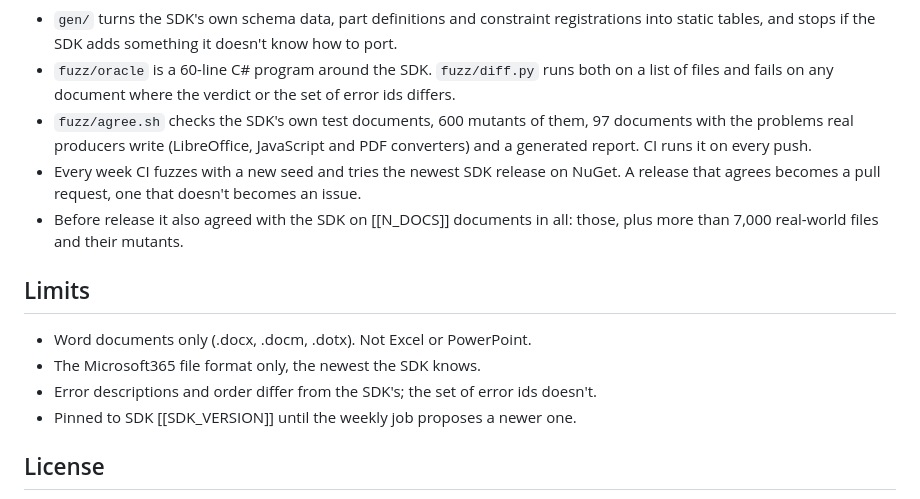
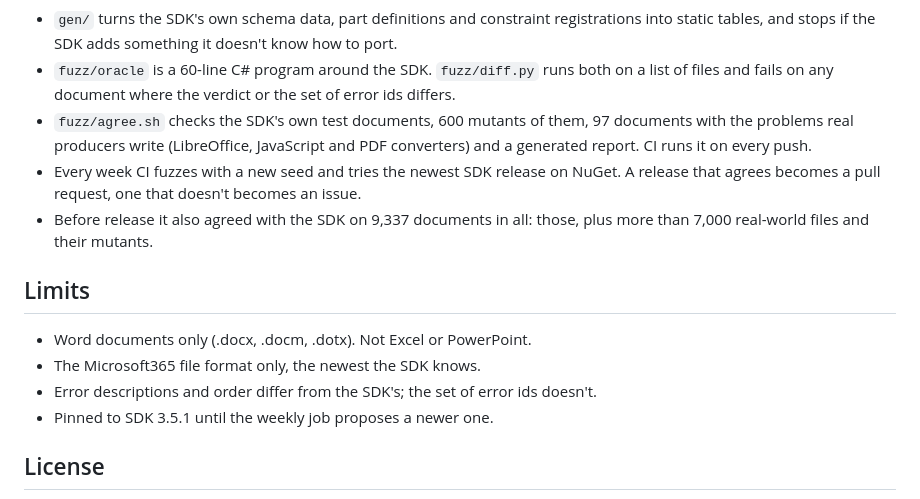
Before and after one commit to 2018kguo/ooxml-validator, a Markdown page: README.md, the part around one of its changes. Rendered like a GitHub page.

```diff
--- a/README.md
+++ b/README.md
@@ -113,7 +119,7 @@ The SDK is the reference, quirks included, and the tests check against the SDK i
   report. CI runs it on every push.
 - Every week CI fuzzes with a new seed and tries the newest SDK release on NuGet. A release that
   agrees becomes a pull request, one that doesn't becomes an issue.
-- Before release it also agreed with the SDK on [[N_DOCS]] documents in all: those, plus more than
+- Before release it also agreed with the SDK on 9,337 documents in all: those, plus more than
   7,000 real-world files and their mutants.
 
 ## Limits
@@ -121,7 +127,7 @@ The SDK is the reference, quirks included, and the tests check against the SDK i
 - Word documents only (.docx, .docm, .dotx). Not Excel or PowerPoint.
 - The Microsoft365 file format only, the newest the SDK knows.
 - Error descriptions and order differ from the SDK's; the set of error ids doesn't.
-- Pinned to SDK [[SDK_VERSION]] until the weekly job proposes a newer one.
+- Pinned to SDK 3.5.1 until the weekly job proposes a newer one.
 
 ## License
 
```
Also changed, not shown: other parts of README.md (+14 -8 lines), docs/demo.gif (added), docs/social.png (added), 4 other files.
